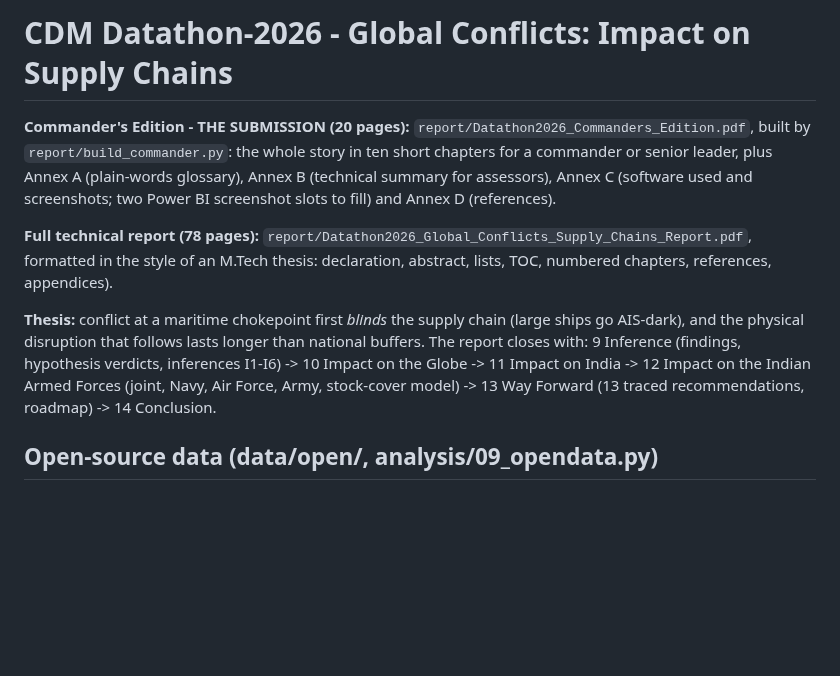
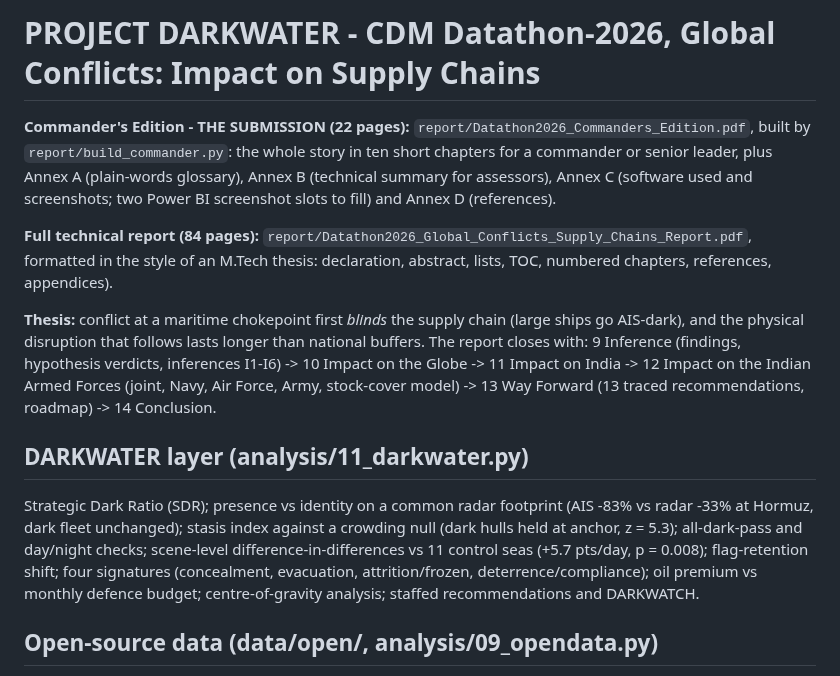
Before and after one commit to arjunjayadev2000-commits/global-uav-atlas, a Markdown page: datathon2026/README.md, the part around the change. Drawn GitHub-style; blank space fills up the shorter version.

```diff
--- a/datathon2026/README.md
+++ b/datathon2026/README.md
@@ -1,17 +1,24 @@
-# CDM Datathon-2026 - Global Conflicts: Impact on Supply Chains
+# PROJECT DARKWATER - CDM Datathon-2026, Global Conflicts: Impact on Supply Chains
 
-**Commander's Edition - THE SUBMISSION (20 pages):** `report/Datathon2026_Commanders_Edition.pdf`, built by `report/build_commander.py`:
+**Commander's Edition - THE SUBMISSION (22 pages):** `report/Datathon2026_Commanders_Edition.pdf`, built by `report/build_commander.py`:
 the whole story in ten short chapters for a commander or senior leader, plus Annex A (plain-words glossary), Annex B
 (technical summary for assessors), Annex C (software used and screenshots; two Power BI screenshot slots to fill) and
 Annex D (references).
 
-**Full technical report (78 pages):** `report/Datathon2026_Global_Conflicts_Supply_Chains_Report.pdf`, formatted in the
+**Full technical report (84 pages):** `report/Datathon2026_Global_Conflicts_Supply_Chains_Report.pdf`, formatted in the
 style of an M.Tech thesis: declaration, abstract, lists, TOC, numbered chapters, references, appendices).
 
 **Thesis:** conflict at a maritime chokepoint first *blinds* the supply chain (large ships go AIS-dark), and the
 physical disruption that follows lasts longer than national buffers. The report closes with: 9 Inference (findings,
 hypothesis verdicts, inferences I1-I6) -> 10 Impact on the Globe -> 11 Impact on India -> 12 Impact on the Indian Armed
 Forces (joint, Navy, Air Force, Army, stock-cover model) -> 13 Way Forward (13 traced recommendations, roadmap) -> 14 Conclusion.
+
+## DARKWATER layer (analysis/11_darkwater.py)
+Strategic Dark Ratio (SDR); presence vs identity on a common radar footprint (AIS -83% vs radar -33% at Hormuz, dark fleet
+unchanged); stasis index against a crowding null (dark hulls held at anchor, z = 5.3); all-dark-pass and day/night checks;
+scene-level difference-in-differences vs 11 control seas (+5.7 pts/day, p = 0.008); flag-retention shift; four signatures
+(concealment, evacuation, attrition/frozen, deterrence/compliance); oil premium vs monthly defence budget; centre-of-gravity
+analysis; staffed recommendations and DARKWATCH.
 
 ## Open-source data (data/open/, analysis/09_opendata.py)
 - Brent/WTI daily (EIA, via datasets/oil-prices) to 15 Sep 2026; INR/US$ daily (Fed H.10, via datasets/exchange-rates) to 18 Sep 2026;
```
Also changed, not shown: datathon2026/figures/f11_1_presence_identity.png (added), datathon2026/figures/f11_2_flag_shift.png (added), 17 other files.
